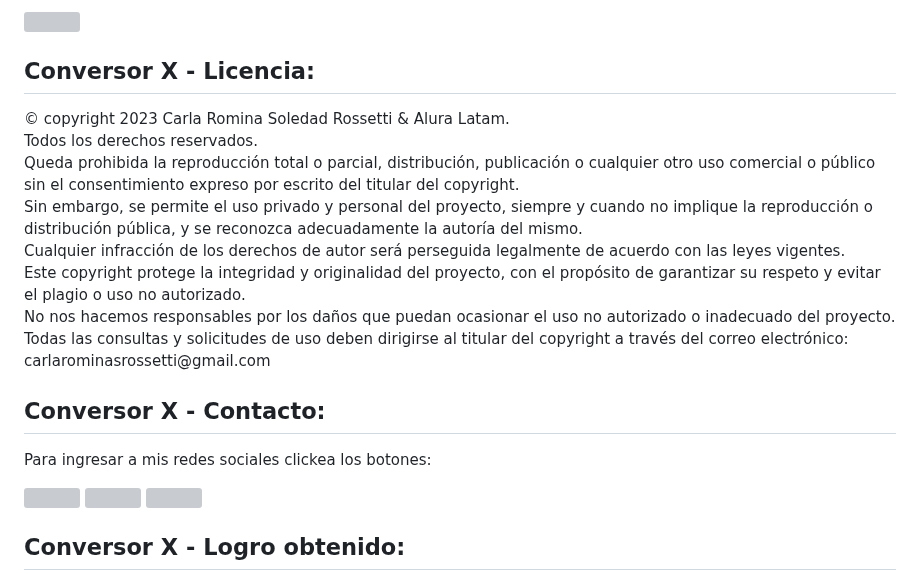
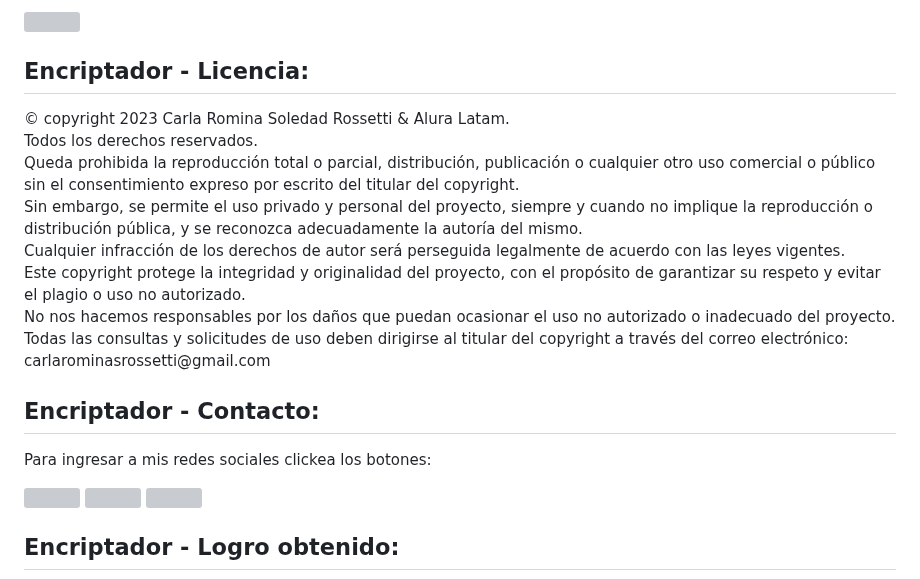
Before and after one commit to carla-rossetti/ENCRIPTADOR-DE-TEXTO.github.io, a Markdown page: README.md, the part around one of its changes. GitHub-like rendering; grey boxes are pictures that could not be loaded.

```diff
--- a/README.md
+++ b/README.md
@@ -62,7 +62,7 @@
 
 <img src="https://github.com/carla-rossetti/CONVERSOR-DE-DIVISAS/blob/main/src/imagenes_X/c1.jpg">
 
-<h2>Conversor X - Licencia:</h2>
+<h2>Encriptador - Licencia:</h2>
 
 <p>© copyright 2023 Carla Romina Soledad Rossetti & Alura Latam.<br>
    Todos los derechos reservados.<br>
@@ -76,7 +76,7 @@
    Todas las consultas y solicitudes de uso deben dirigirse al titular  del copyright a través del correo electrónico: carlarominasrossetti@gmail.com
 </p>
 
-<h2>Conversor X - Contacto:</h2>
+<h2>Encriptador - Contacto:</h2>
 <p align="left">
    <p>Para ingresar a mis redes sociales clickea los botones:</p>
    <a href="https://www.linkedin.com/in/carla-rossetti/">
@@ -92,5 +92,5 @@
    </a>
 </p>
 
-<h2>Conversor X - Logro obtenido:</h2>
+<h2>Encriptador - Logro obtenido:</h2>
 
```
Also changed, not shown: other parts of README.md (+1 -1 lines).
